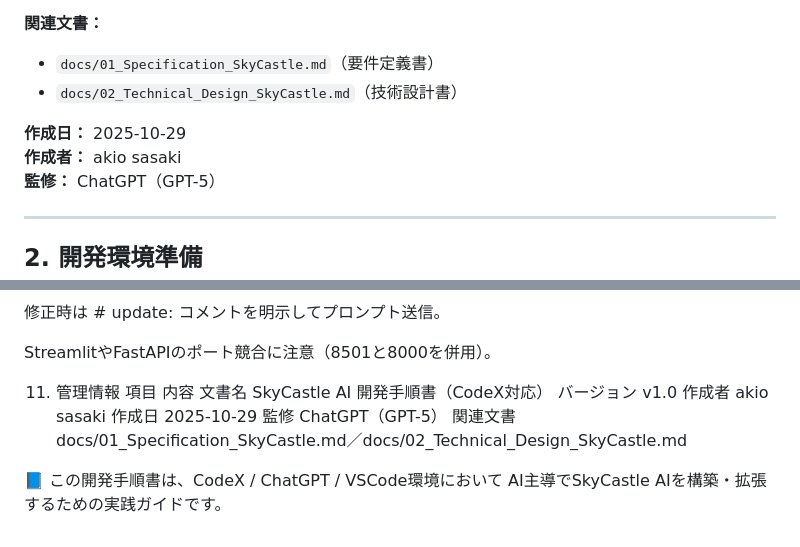
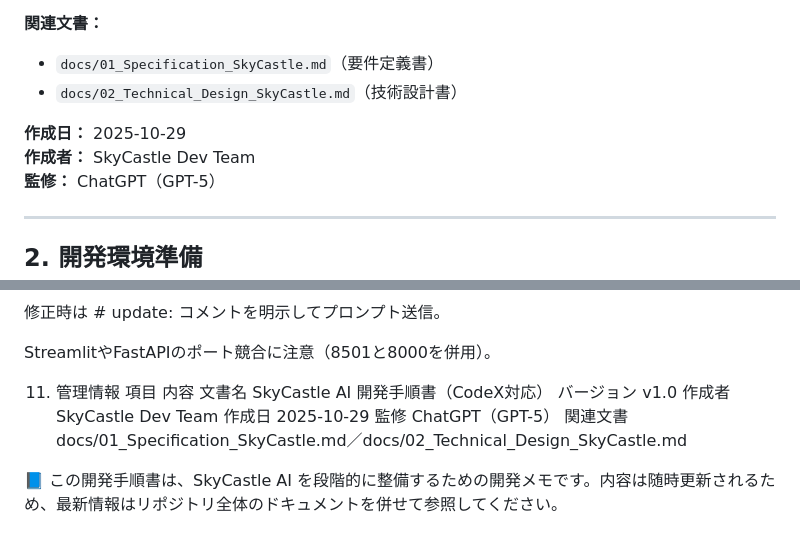
Before and after one commit to 2Gsasaki/skycastle-ai, a Markdown page: docs/03_Development_Guide_CodeX.md, 2 parts joined by grey strips. Rendered like a GitHub page.

```diff
--- a/docs/03_Development_Guide_CodeX.md
+++ b/docs/03_Development_Guide_CodeX.md
@@ -15,7 +15,7 @@ AI開発支援ツールを活用して、仕様書・設計書に基づいたス
 - `docs/02_Technical_Design_SkyCastle.md`（技術設計書）
 
 **作成日：** 2025-10-29
-**作成者：** akio sasaki
+**作成者：** SkyCastle Dev Team
 **監修：** ChatGPT（GPT-5）
 
 ---
@@ -442,10 +442,9 @@ StreamlitやFastAPIのポート競合に注意（8501と8000を併用）。
 項目	内容
 文書名	SkyCastle AI 開発手順書（CodeX対応）
 バージョン	v1.0
-作成者	akio sasaki
+作成者	SkyCastle Dev Team
 作成日	2025-10-29
 監修	ChatGPT（GPT-5）
 関連文書	docs/01_Specification_SkyCastle.md／docs/02_Technical_Design_SkyCastle.md
 
-📘 この開発手順書は、CodeX / ChatGPT / VSCode環境において
-AI主導でSkyCastle AIを構築・拡張するための実践ガイドです。
+📘 この開発手順書は、SkyCastle AI を段階的に整備するための開発メモです。内容は随時更新されるため、最新情報はリポジトリ全体のドキュメントを併せて参照してください。
```
Also changed, not shown: docs/01_Specification_SkyCastle.md (+2 -2 lines), docs/02_Technical_Design_SkyCastle.md (+3 -4 lines).
